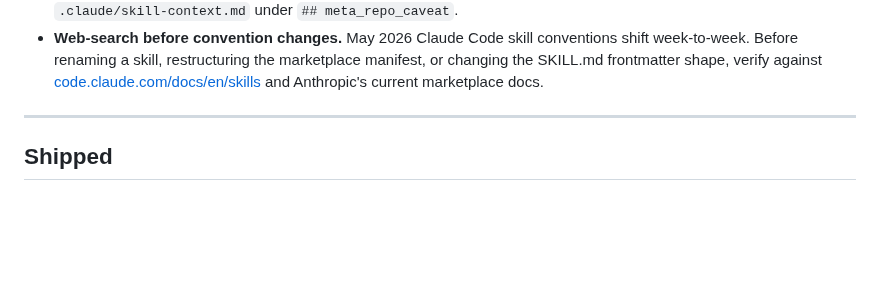
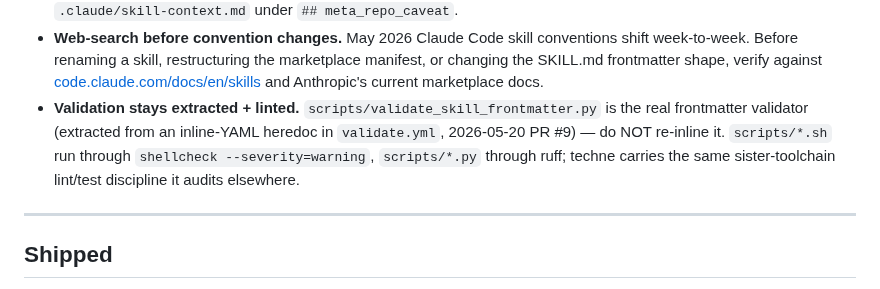
Before and after one commit to ajbarea/techne, a Markdown page: ROADMAP.md, the part around the change. Rendered like a GitHub page; blank space fills up the shorter version.

Commit message:
docs(techne): add 'validation stays extracted + linted' ROADMAP invariant

```diff
--- a/ROADMAP.md
+++ b/ROADMAP.md
@@ -110,6 +110,11 @@ wild.
   the marketplace manifest, or changing the SKILL.md frontmatter shape,
   verify against [code.claude.com/docs/en/skills](https://code.claude.com/docs/en/skills)
   and Anthropic's current marketplace docs.
+- **Validation stays extracted + linted.** `scripts/validate_skill_frontmatter.py` is the
+  real frontmatter validator (extracted from an inline-YAML heredoc in `validate.yml`,
+  2026-05-20 PR #9) — do NOT re-inline it. `scripts/*.sh` run through `shellcheck
+  --severity=warning`, `scripts/*.py` through ruff; techne carries the same sister-toolchain
+  lint/test discipline it audits elsewhere.
 
 ---
 
```
